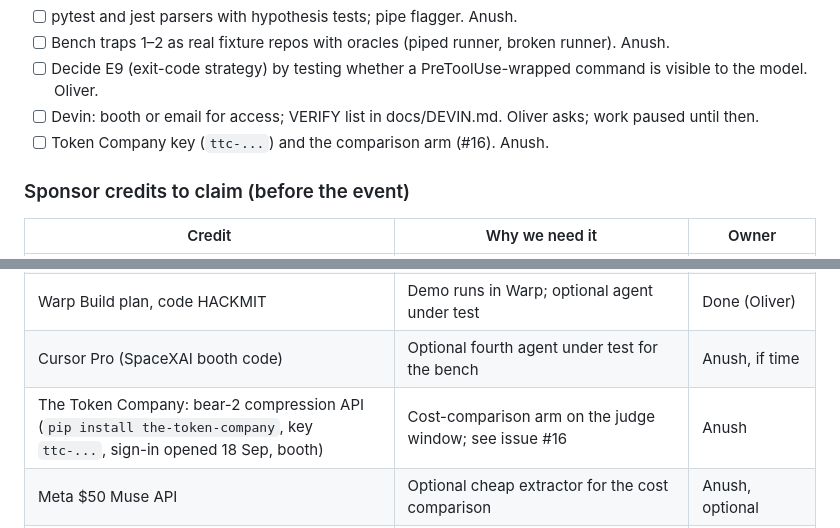
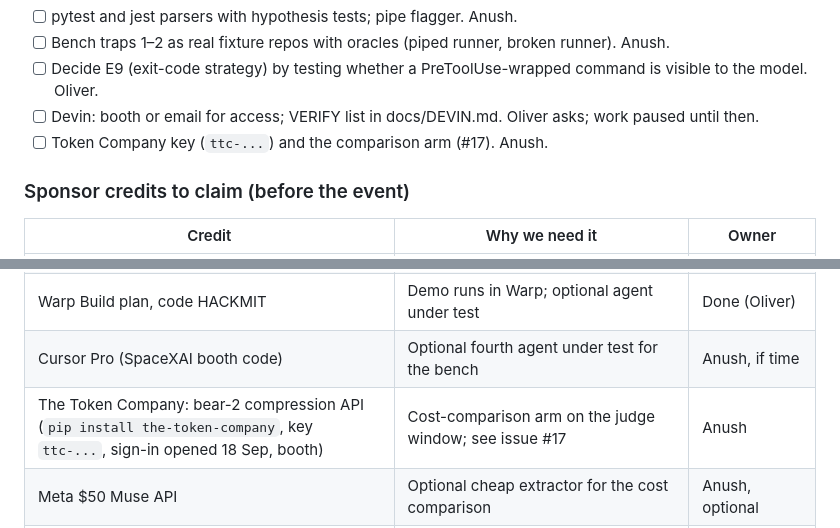
Before and after one commit to Olivesz/custos-code, a Markdown page: docs/PLAN.md, 2 parts joined by grey strips. Rendered like a GitHub page.

Commit message:
docs: fix Token Company issue reference (#17)

```diff
--- a/docs/PLAN.md
+++ b/docs/PLAN.md
@@ -71,7 +71,7 @@ If the split turns out wrong, swap. The point is that every area has exactly one
 - [ ] Bench traps 1–2 as real fixture repos with oracles (piped runner, broken runner). Anush.
 - [ ] Decide E9 (exit-code strategy) by testing whether a PreToolUse-wrapped command is visible to the model. Oliver.
 - [ ] Devin: booth or email for access; VERIFY list in docs/DEVIN.md. Oliver asks; work paused until then.
-- [ ] Token Company key (`ttc-...`) and the comparison arm (#16). Anush.
+- [ ] Token Company key (`ttc-...`) and the comparison arm (#17). Anush.
 
 ### Sponsor credits to claim (before the event)
 | Credit | Why we need it | Owner |
@@ -80,7 +80,7 @@ If the split turns out wrong, swap. The point is that every area has exactly one
 | Cognition: $1,000 Devin credits (form) — Cloud, CLI, Desktop | Every Devin path in docs/DEVIN.md; gate on the Cognition track | Parked; Devin work paused |
 | Warp Build plan, code HACKMIT | Demo runs in Warp; optional agent under test | Done (Oliver) |
 | Cursor Pro (SpaceXAI booth code) | Optional fourth agent under test for the bench | Anush, if time |
-| The Token Company: bear-2 compression API (`pip install the-token-company`, key `ttc-...`, sign-in opened 18 Sep, booth) | Cost-comparison arm on the judge window; see issue #16 | Anush |
+| The Token Company: bear-2 compression API (`pip install the-token-company`, key `ttc-...`, sign-in opened 18 Sep, booth) | Cost-comparison arm on the judge window; see issue #17 | Anush |
 | Meta $50 Muse API | Optional cheap extractor for the cost comparison | Anush, optional |
 | Not needed | Runpod, Voloridge compute, Elastic, Deepgram, Linq, Fragment, Notability, hardware | — |
 No Anthropic credits are offered; the Anthropic backend stays comparison-only unless someone has a key.
```
